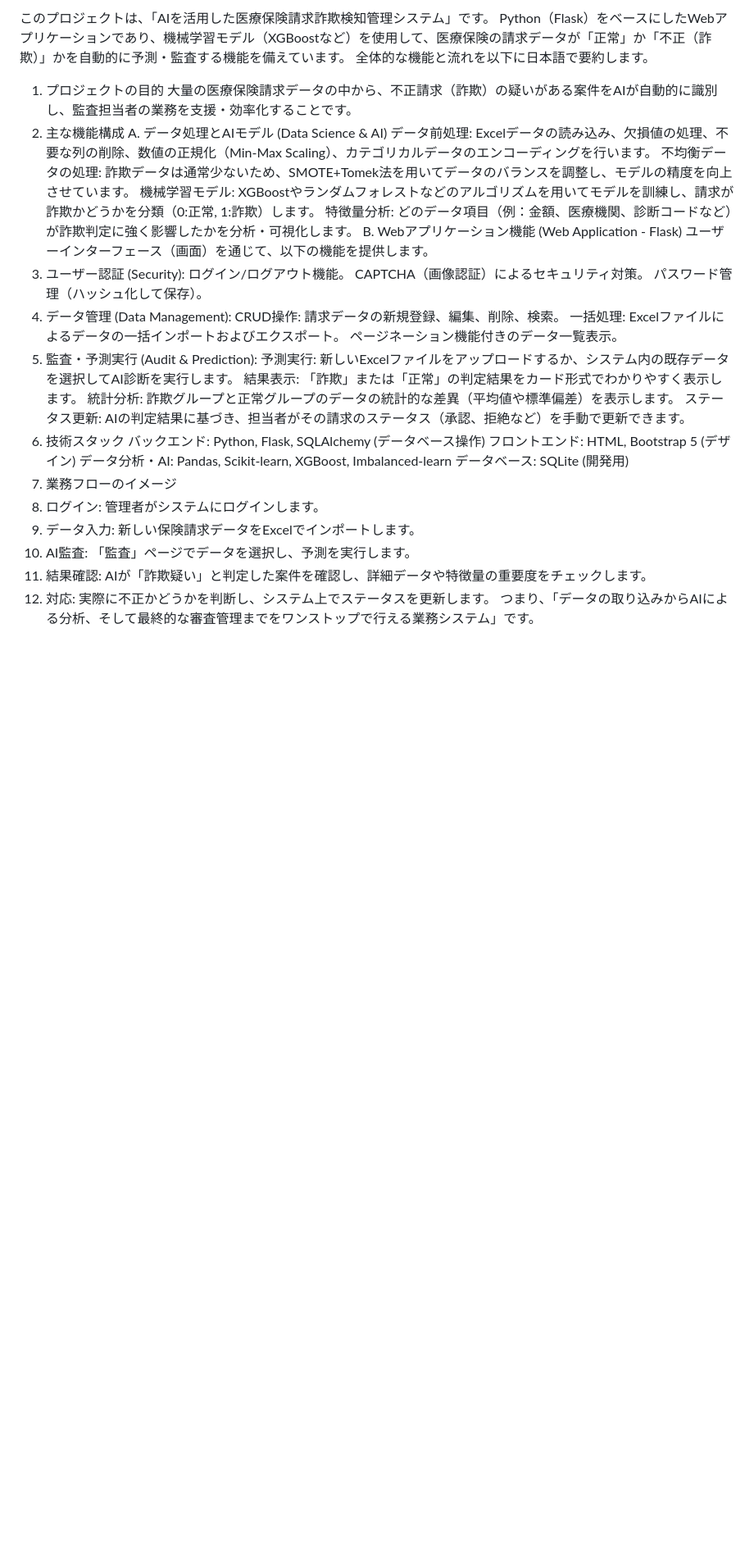
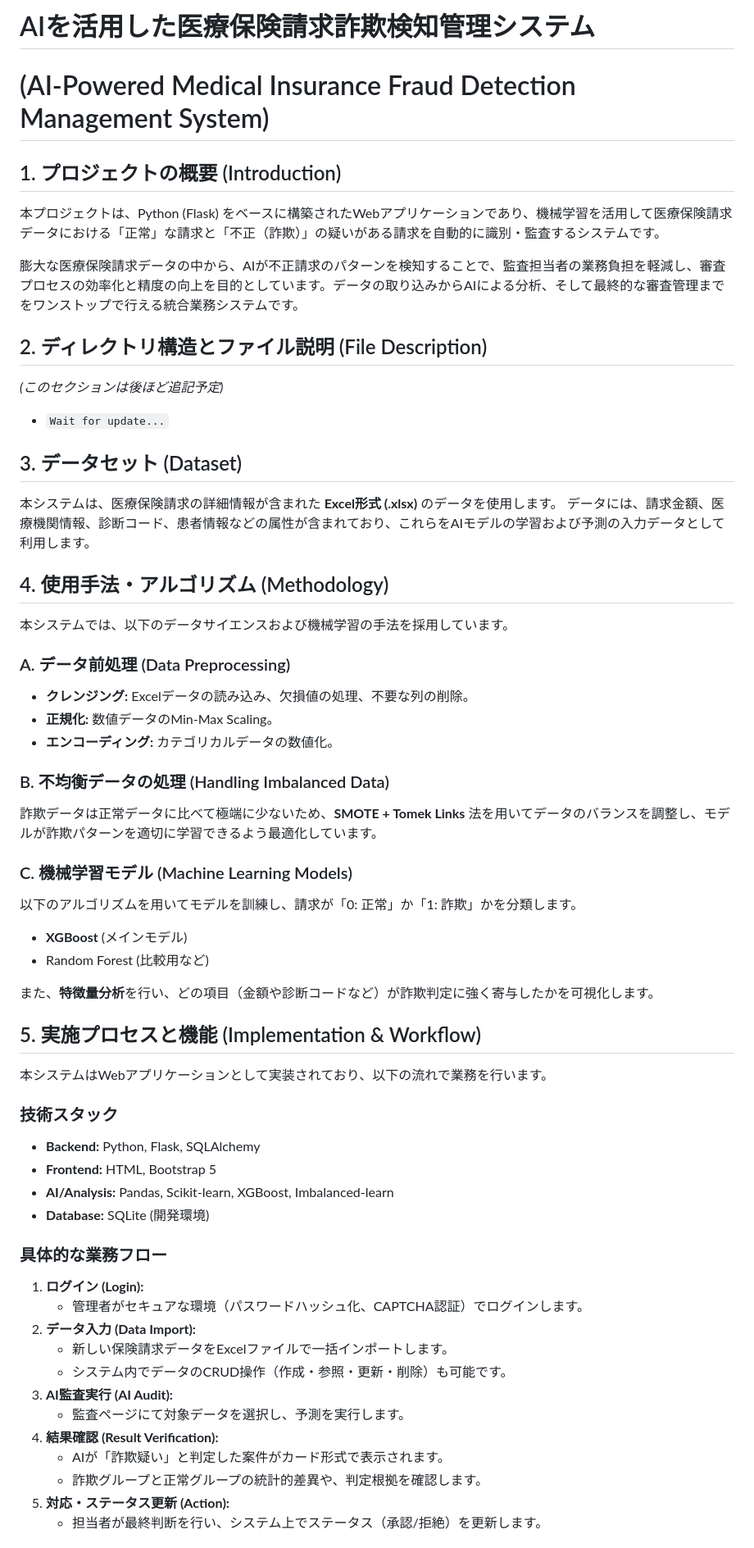
Before and after one commit to GUOTAOWU/Medical-Insurance-Fraud-Detection, a Markdown page: README.md, the part around one of its changes. Shown at 82% size. Rendered like a GitHub page; blank space fills up the shorter version.

```diff
--- a/README.md
+++ b/README.md
@@ -1,38 +1,58 @@
-このプロジェクトは、「AIを活用した医療保険請求詐欺検知管理システム」です。
-Python（Flask）をベースにしたWebアプリケーションであり、機械学習モデル（XGBoostなど）を使用して、医療保険の請求データが「正常」か「不正（詐欺）」かを自動的に予測・監査する機能を備えています。
-全体的な機能と流れを以下に日本語で要約します。
-1. プロジェクトの目的
-大量の医療保険請求データの中から、不正請求（詐欺）の疑いがある案件をAIが自動的に識別し、監査担当者の業務を支援・効率化することです。
-2. 主な機能構成
-A. データ処理とAIモデル (Data Science & AI)
-データ前処理: Excelデータの読み込み、欠損値の処理、不要な列の削除、数値の正規化（Min-Max Scaling）、カテゴリカルデータのエンコーディングを行います。
-不均衡データの処理: 詐欺データは通常少ないため、SMOTE+Tomek法を用いてデータのバランスを調整し、モデルの精度を向上させています。
-機械学習モデル: XGBoostやランダムフォレストなどのアルゴリズムを用いてモデルを訓練し、請求が詐欺かどうかを分類（0:正常, 1:詐欺）します。
-特徴量分析: どのデータ項目（例：金額、医療機関、診断コードなど）が詐欺判定に強く影響したかを分析・可視化します。
-B. Webアプリケーション機能 (Web Application - Flask)
-ユーザーインターフェース（画面）を通じて、以下の機能を提供します。
-1.	ユーザー認証 (Security):
-ログイン/ログアウト機能。
-CAPTCHA（画像認証）によるセキュリティ対策。
-パスワード管理（ハッシュ化して保存）。
-2.	データ管理 (Data Management):
-CRUD操作: 請求データの新規登録、編集、削除、検索。
-一括処理: Excelファイルによるデータの一括インポートおよびエクスポート。
-ページネーション機能付きのデータ一覧表示。
-3.	監査・予測実行 (Audit & Prediction):
-予測実行: 新しいExcelファイルをアップロードするか、システム内の既存データを選択してAI診断を実行します。
-結果表示: 「詐欺」または「正常」の判定結果をカード形式でわかりやすく表示します。
-統計分析: 詐欺グループと正常グループのデータの統計的な差異（平均値や標準偏差）を表示します。
-ステータス更新: AIの判定結果に基づき、担当者がその請求のステータス（承認、拒絶など）を手動で更新できます。
-3. 技術スタック
-バックエンド: Python, Flask, SQLAlchemy (データベース操作)
-フロントエンド: HTML, Bootstrap 5 (デザイン)
-データ分析・AI: Pandas, Scikit-learn, XGBoost, Imbalanced-learn
-データベース: SQLite (開発用)
-4. 業務フローのイメージ
-1.	ログイン: 管理者がシステムにログインします。
-2.	データ入力: 新しい保険請求データをExcelでインポートします。
-3.	AI監査: 「監査」ページでデータを選択し、予測を実行します。
-4.	結果確認: AIが「詐欺疑い」と判定した案件を確認し、詳細データや特徴量の重要度をチェックします。
-5.	対応: 実際に不正かどうかを判断し、システム上でステータスを更新します。
-つまり、「データの取り込みからAIによる分析、そして最終的な審査管理までをワンストップで行える業務システム」です。
+# AIを活用した医療保険請求詐欺検知管理システム
+# (AI-Powered Medical Insurance Fraud Detection Management System)
+
+## 1. プロジェクトの概要 (Introduction)
+本プロジェクトは、Python (Flask) をベースに構築されたWebアプリケーションであり、機械学習を活用して医療保険請求データにおける「正常」な請求と「不正（詐欺）」の疑いがある請求を自動的に識別・監査するシステムです。
+
+膨大な医療保険請求データの中から、AIが不正請求のパターンを検知することで、監査担当者の業務負担を軽減し、審査プロセスの効率化と精度の向上を目的としています。データの取り込みからAIによる分析、そして最終的な審査管理までをワンストップで行える統合業務システムです。
+
+## 2. ディレクトリ構造とファイル説明 (File Description)
+*(このセクションは後ほど追記予定)*
+
+* `Wait for update...`
+
+## 3. データセット (Dataset)
+本システムは、医療保険請求の詳細情報が含まれた **Excel形式 (.xlsx)** のデータを使用します。
+データには、請求金額、医療機関情報、診断コード、患者情報などの属性が含まれており、これらをAIモデルの学習および予測の入力データとして利用します。
+
+## 4. 使用手法・アルゴリズム (Methodology)
+本システムでは、以下のデータサイエンスおよび機械学習の手法を採用しています。
+
+### A. データ前処理 (Data Preprocessing)
+* **クレンジング:** Excelデータの読み込み、欠損値の処理、不要な列の削除。
+* **正規化:** 数値データのMin-Max Scaling。
+* **エンコーディング:** カテゴリカルデータの数値化。
+
+### B. 不均衡データの処理 (Handling Imbalanced Data)
+詐欺データは正常データに比べて極端に少ないため、**SMOTE + Tomek Links** 法を用いてデータのバランスを調整し、モデルが詐欺パターンを適切に学習できるよう最適化しています。
+
+### C. 機械学習モデル (Machine Learning Models)
+以下のアルゴリズムを用いてモデルを訓練し、請求が「0: 正常」か「1: 詐欺」かを分類します。
+* **XGBoost** (メインモデル)
+* Random Forest (比較用など)
+
+また、**特徴量分析**を行い、どの項目（金額や診断コードなど）が詐欺判定に強く寄与したかを可視化します。
+
+## 5. 実施プロセスと機能 (Implementation & Workflow)
+本システムはWebアプリケーションとして実装されており、以下の流れで業務を行います。
+
+### 技術スタック
+* **Backend:** Python, Flask, SQLAlchemy
+* **Frontend:** HTML, Bootstrap 5
+* **AI/Analysis:** Pandas, Scikit-learn, XGBoost, Imbalanced-learn
+* **Database:** SQLite (開発環境)
+
+### 具体的な業務フロー
+1.  **ログイン (Login):**
+    * 管理者がセキュアな環境（パスワードハッシュ化、CAPTCHA認証）でログインします。
+2.  **データ入力 (Data Import):**
+    * 新しい保険請求データをExcelファイルで一括インポートします。
+    * システム内でデータのCRUD操作（作成・参照・更新・削除）も可能です。
+3.  **AI監査実行 (AI Audit):**
+    * 監査ページにて対象データを選択し、予測を実行します。
+4.  **結果確認 (Result Verification):**
+    * AIが「詐欺疑い」と判定した案件がカード形式で表示されます。
+    * 詐欺グループと正常グループの統計的差異や、判定根拠を確認します。
+5.  **対応・ステータス更新 (Action):**
+    * 担当者が最終判断を行い、システム上でステータス（承認/拒絶）を更新します。
+
```
Also changed, not shown: other parts of README.md (+2 -0 lines).
